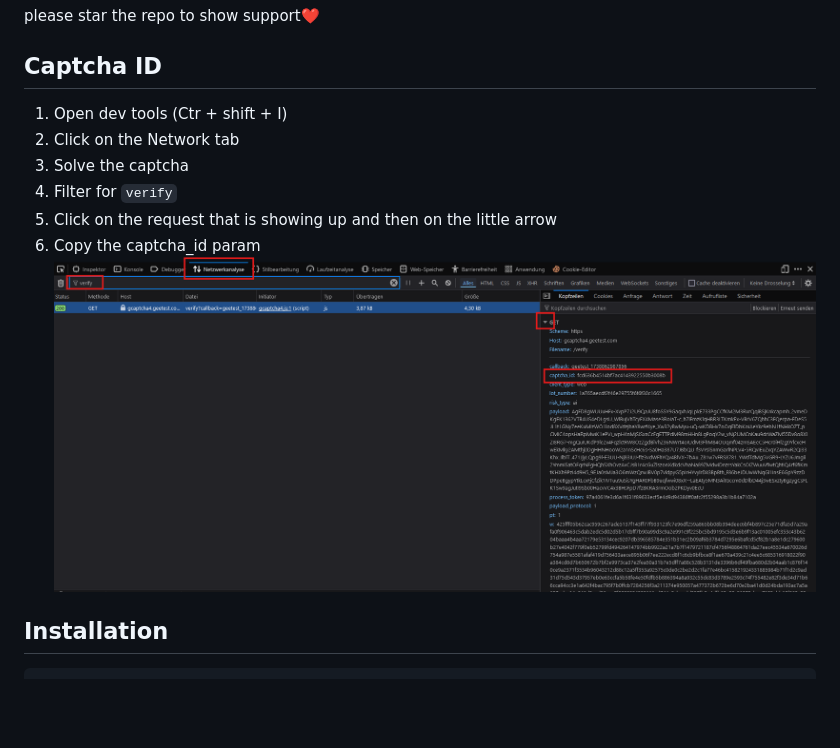
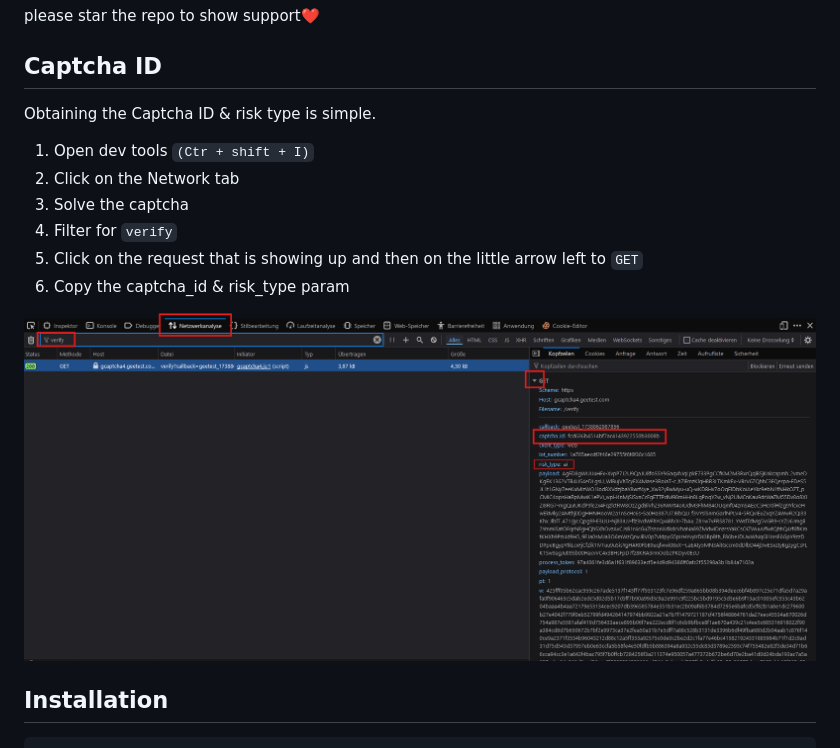
Before and after one commit to xKiian/GeekedTest, a Markdown page: readme.md, the part around the change. Drawn GitHub-style; pictures changed too: assets/captcha_id.png; blank space fills up the shorter version.

Commit message:
updated tutorial

````diff
--- a/readme.md
+++ b/readme.md
@@ -10,13 +10,16 @@ please star the repo to show support❤️
 
 
 ## Captcha ID
-1. Open dev tools (Ctr + shift + I)
+Obtaining the Captcha ID & risk type is simple.
+1. Open dev tools `(Ctr + shift + I)`
 2. Click on the Network tab
 3. Solve the captcha
 4. Filter for `verify`
-5. Click on the request that is showing up and then on the little arrow
-6. Copy the captcha_id param
+5. Click on the request that is showing up and then on the little arrow left to `GET`
+6. Copy the captcha_id & risk_type param
+
 ![Captcha Id](assets/captcha_id.png)
+
 ## Installation
 ```
 copy the geeked folder, then import Geeked from geeked
````
